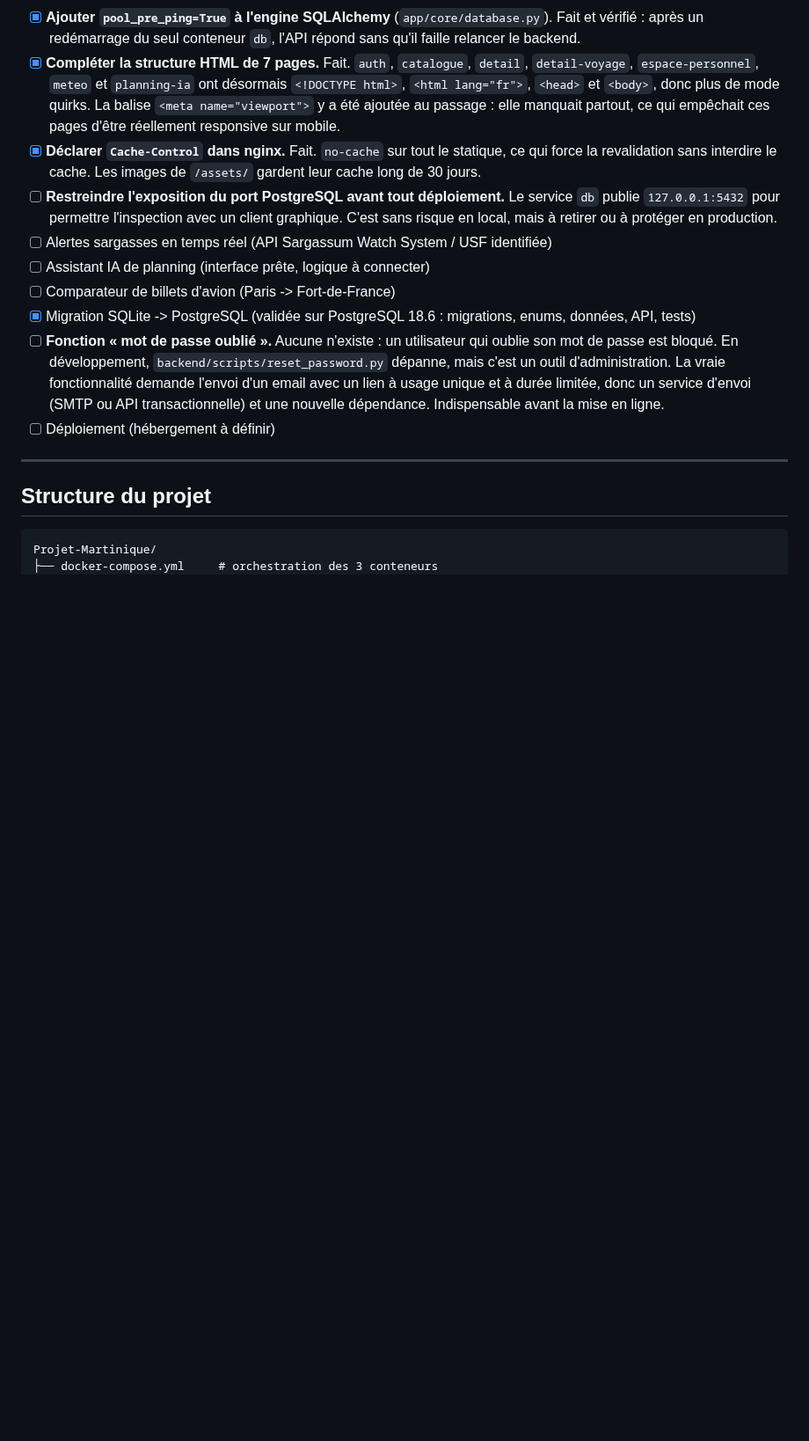
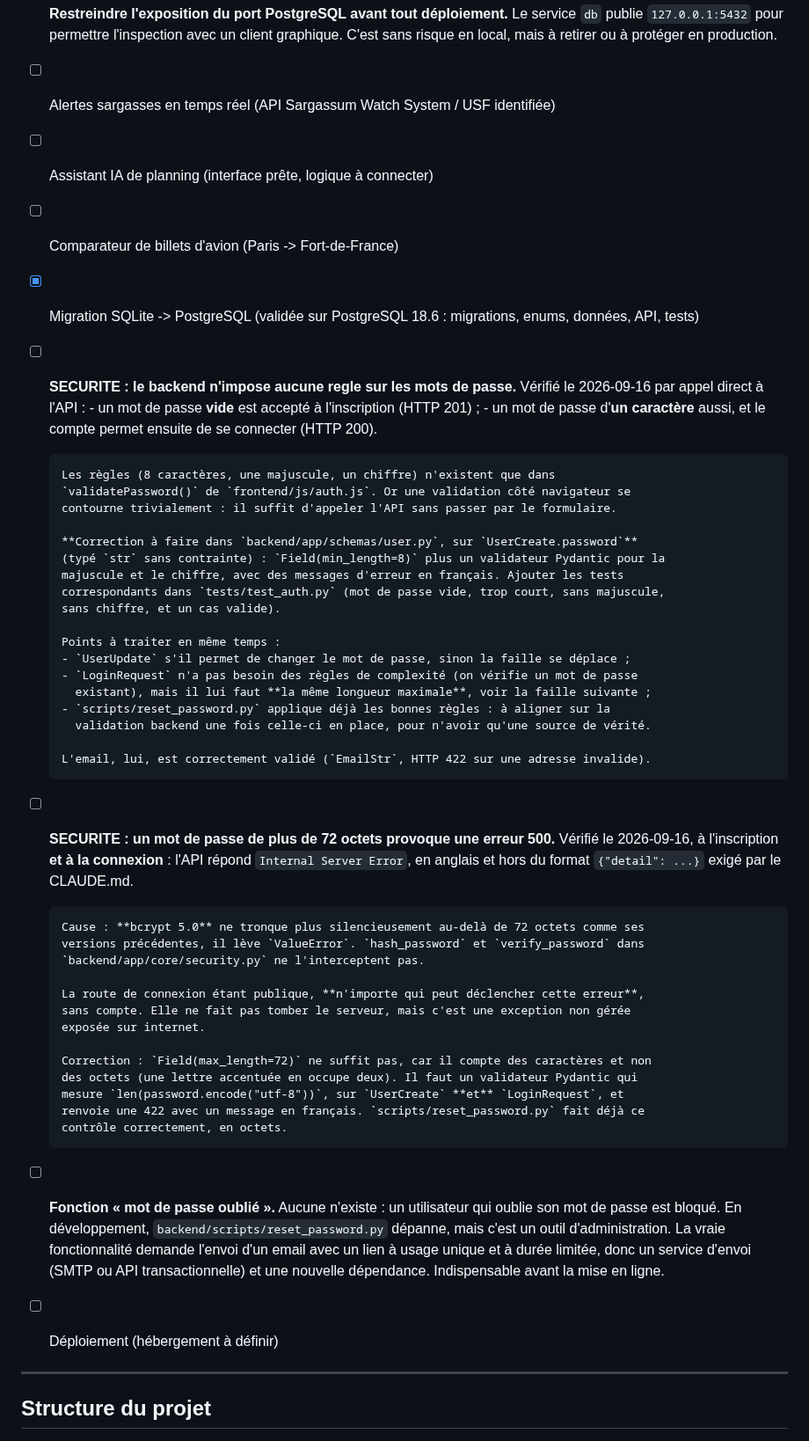
Before and after one commit to nohamoulma-hub/Projet-Martinique, a Markdown page: README.md, the part around the change. Shown at 88% size. Drawn GitHub-style; blank space fills up the shorter version.

Commit message:
docs: record two password validation flaws
Both reproduced against the API. The backend accepts an empty or one character password, since the rules only exist in the signup form. And a password over 72 bytes returns a 500 on signup and on the public login route, because bcrypt 5 raises instead of truncating and nothing catches it. Left for a later fix, as requested.

Co-Authored-By: Claude Opus 5 <noreply@anthropic.com>

```diff
--- a/README.md
+++ b/README.md
@@ -233,6 +233,48 @@ Le frontend est alors servi sur `http://localhost:8000/site/accueil.html`
 - [ ] Assistant IA de planning (interface prête, logique à connecter)
 - [ ] Comparateur de billets d'avion (Paris -> Fort-de-France)
 - [x] Migration SQLite -> PostgreSQL (validée sur PostgreSQL 18.6 : migrations, enums, données, API, tests)
+- [ ] **SECURITE : le backend n'impose aucune regle sur les mots de passe.** Vérifié le
+      2026-09-16 par appel direct à l'API :
+      - un mot de passe **vide** est accepté à l'inscription (HTTP 201) ;
+      - un mot de passe d'**un caractère** aussi, et le compte permet ensuite de se connecter
+        (HTTP 200).
+
+      Les règles (8 caractères, une majuscule, un chiffre) n'existent que dans
+      `validatePassword()` de `frontend/js/auth.js`. Or une validation côté navigateur se
+      contourne trivialement : il suffit d'appeler l'API sans passer par le formulaire.
+
+      **Correction à faire dans `backend/app/schemas/user.py`, sur `UserCreate.password`**
+      (typé `str` sans contrainte) : `Field(min_length=8)` plus un validateur Pydantic pour la
+      majuscule et le chiffre, avec des messages d'erreur en français. Ajouter les tests
+      correspondants dans `tests/test_auth.py` (mot de passe vide, trop court, sans majuscule,
+      sans chiffre, et un cas valide).
+
+      Points à traiter en même temps :
+      - `UserUpdate` s'il permet de changer le mot de passe, sinon la faille se déplace ;
+      - `LoginRequest` n'a pas besoin des règles de complexité (on vérifie un mot de passe
+        existant), mais il lui faut **la même longueur maximale**, voir la faille suivante ;
+      - `scripts/reset_password.py` applique déjà les bonnes règles : à aligner sur la
+        validation backend une fois celle-ci en place, pour n'avoir qu'une source de vérité.
+
+      L'email, lui, est correctement validé (`EmailStr`, HTTP 422 sur une adresse invalide).
+- [ ] **SECURITE : un mot de passe de plus de 72 octets provoque une erreur 500.** Vérifié le
+      2026-09-16, à l'inscription **et à la connexion** : l'API répond
+      `Internal Server Error`, en anglais et hors du format `{"detail": ...}` exigé par le
+      CLAUDE.md.
+
+      Cause : **bcrypt 5.0** ne tronque plus silencieusement au-delà de 72 octets comme ses
+      versions précédentes, il lève `ValueError`. `hash_password` et `verify_password` dans
+      `backend/app/core/security.py` ne l'interceptent pas.
+
+      La route de connexion étant publique, **n'importe qui peut déclencher cette erreur**,
+      sans compte. Elle ne fait pas tomber le serveur, mais c'est une exception non gérée
+      exposée sur internet.
+
+      Correction : `Field(max_length=72)` ne suffit pas, car il compte des caractères et non
+      des octets (une lettre accentuée en occupe deux). Il faut un validateur Pydantic qui
+      mesure `len(password.encode("utf-8"))`, sur `UserCreate` **et** `LoginRequest`, et
+      renvoie une 422 avec un message en français. `scripts/reset_password.py` fait déjà ce
+      contrôle correctement, en octets.
 - [ ] **Fonction « mot de passe oublié ».** Aucune n'existe : un utilisateur qui oublie son
       mot de passe est bloqué. En développement, `backend/scripts/reset_password.py` dépanne,
       mais c'est un outil d'administration. La vraie fonctionnalité demande l'envoi d'un
```
